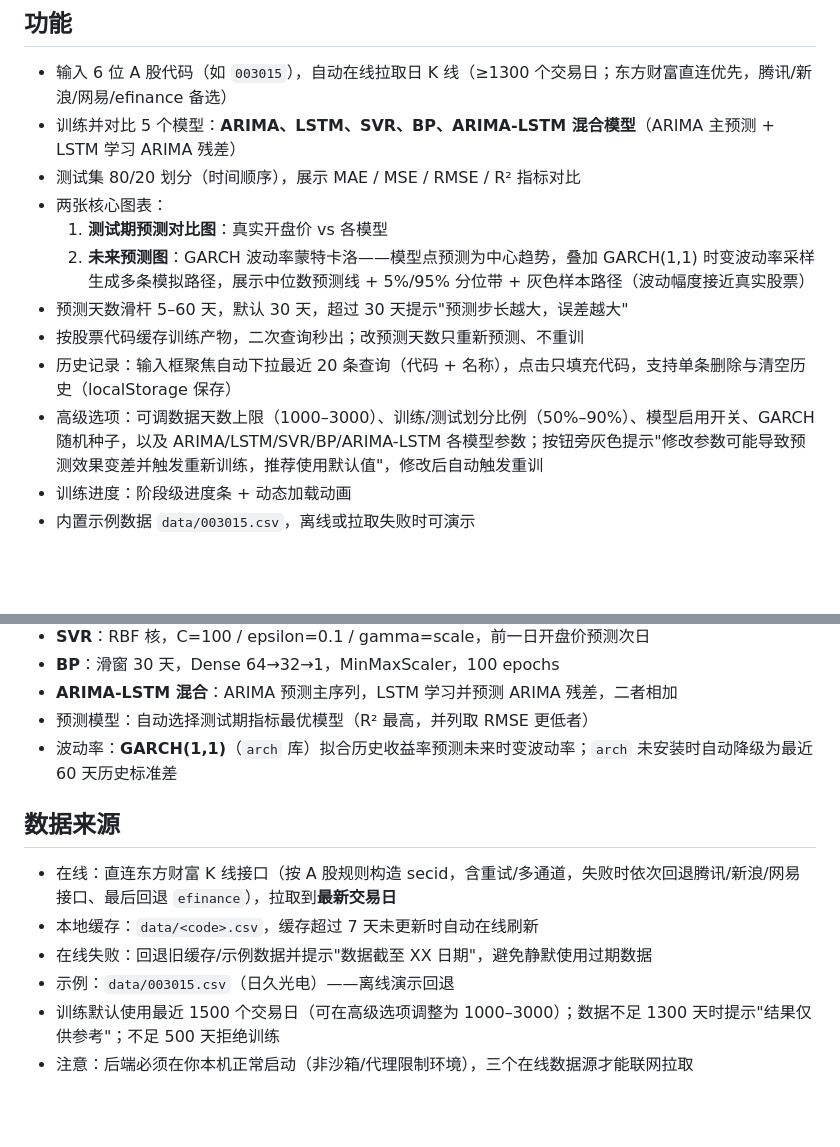
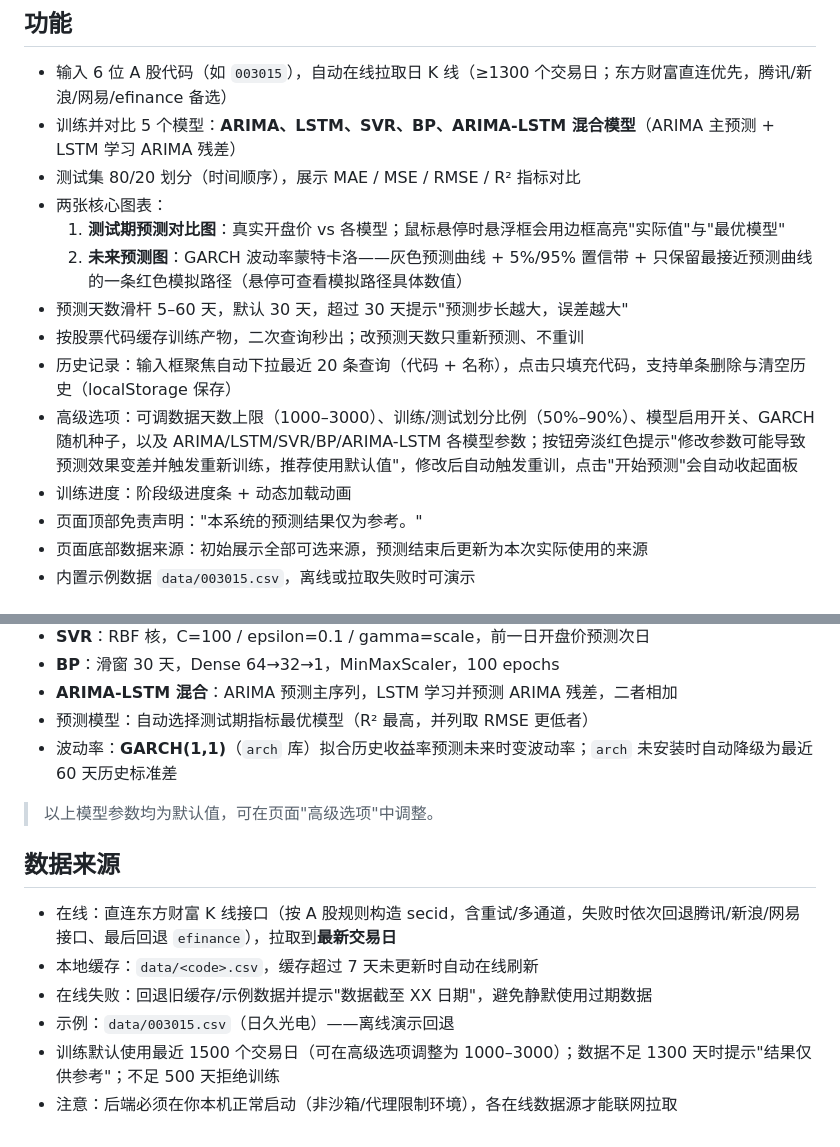
Before and after one commit to Orreo167/Stock-Prediction, a Markdown page: README.md, 2 parts joined by grey strips. Drawn GitHub-style; blank space fills up the shorter version.

Commit message:
docs: 更新 README 并添加界面预览截图

```diff
--- a/README.md
+++ b/README.md
@@ -8,11 +8,13 @@
 - 训练并对比 5 个模型：**ARIMA、LSTM、SVR、BP、ARIMA-LSTM 混合模型**（ARIMA 主预测 + LSTM 学习 ARIMA 残差）
 - 测试集 80/20 划分（时间顺序），展示 MAE / MSE / RMSE / R² 指标对比
 - 两张核心图表：
-  1. **测试期预测对比图**：真实开盘价 vs 各模型
-  2. **未来预测图**：GARCH 波动率蒙特卡洛——模型点预测为中心趋势，叠加 GARCH(1,1) 时变波动率采样生成多条模拟路径，展示中位数预测线 + 5%/95% 分位带 + 灰色样本路径（波动幅度接近真实股票）
+  1. **测试期预测对比图**：真实开盘价 vs 各模型；鼠标悬停时悬浮框会用边框高亮"实际值"与"最优模型"
+  2. **未来预测图**：GARCH 波动率蒙特卡洛——灰色预测曲线 + 5%/95% 置信带 + 只保留最接近预测曲线的一条红色模拟路径（悬停可查看模拟路径具体数值）
 - 预测天数滑杆 5–60 天，默认 30 天，超过 30 天提示"预测步长越大，误差越大"
 - 按股票代码缓存训练产物，二次查询秒出；改预测天数只重新预测、不重训
 - 历史记录：输入框聚焦自动下拉最近 20 条查询（代码 + 名称），点击只填充代码，支持单条删除与清空历史（localStorage 保存）
-- 高级选项：可调数据天数上限（1000–3000）、训练/测试划分比例（50%–90%）、模型启用开关、GARCH 随机种子，以及 ARIMA/LSTM/SVR/BP/ARIMA-LSTM 各模型参数；按钮旁灰色提示"修改参数可能导致预测效果变差并触发重新训练，推荐使用默认值"，修改后自动触发重训
+- 高级选项：可调数据天数上限（1000–3000）、训练/测试划分比例（50%–90%）、模型启用开关、GARCH 随机种子，以及 ARIMA/LSTM/SVR/BP/ARIMA-LSTM 各模型参数；按钮旁淡红色提示"修改参数可能导致预测效果变差并触发重新训练，推荐使用默认值"，修改后自动触发重训，点击"开始预测"会自动收起面板
 - 训练进度：阶段级进度条 + 动态加载动画
+- 页面顶部免责声明："本系统的预测结果仅为参考。"
+- 页面底部数据来源：初始展示全部可选来源，预测结束后更新为本次实际使用的来源
 - 内置示例数据 `data/003015.csv`，离线或拉取失败时可演示
@@ -82,6 +94,8 @@ python -m uvicorn backend.main:app --host 127.0.0.1 --port 8000
 - 预测模型：自动选择测试期指标最优模型（R² 最高，并列取 RMSE 更低者）
 - 波动率：**GARCH(1,1)**（`arch` 库）拟合历史收益率预测未来时变波动率；`arch` 未安装时自动降级为最近 60 天历史标准差
 
+> 以上模型参数均为默认值，可在页面"高级选项"中调整。
+
 ## 数据来源
 
 - 在线：直连东方财富 K 线接口（按 A 股规则构造 secid，含重试/多通道，失败时依次回退腾讯/新浪/网易接口、最后回退 `efinance`），拉取到**最新交易日**
@@ -89,4 +103,4 @@ python -m uvicorn backend.main:app --host 127.0.0.1 --port 8000
 - 在线失败：回退旧缓存/示例数据并提示"数据截至 XX 日期"，避免静默使用过期数据
 - 示例：`data/003015.csv`（日久光电）——离线演示回退
 - 训练默认使用最近 1500 个交易日（可在高级选项调整为 1000–3000）；数据不足 1300 天时提示"结果仅供参考"；不足 500 天拒绝训练
-- 注意：后端必须在你本机正常启动（非沙箱/代理限制环境），三个在线数据源才能联网拉取
+- 注意：后端必须在你本机正常启动（非沙箱/代理限制环境），各在线数据源才能联网拉取
```
Also changed, not shown: other parts of README.md (+10 -0 lines), docs/assets/ui_advanced options.png (added), docs/assets/ui_future prediction.png (added), docs/assets/ui_initial.png (added), docs/assets/ui_test prediction comparison.png (added).
